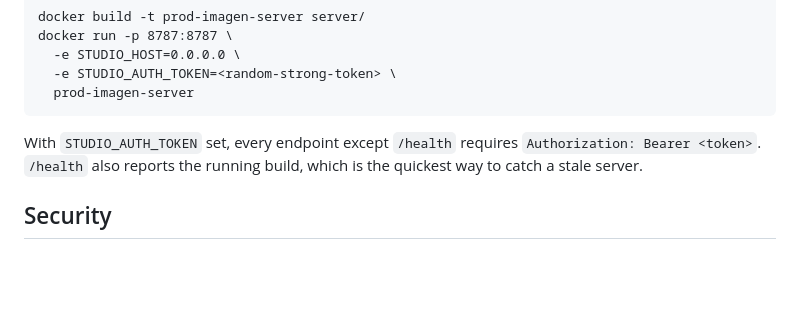
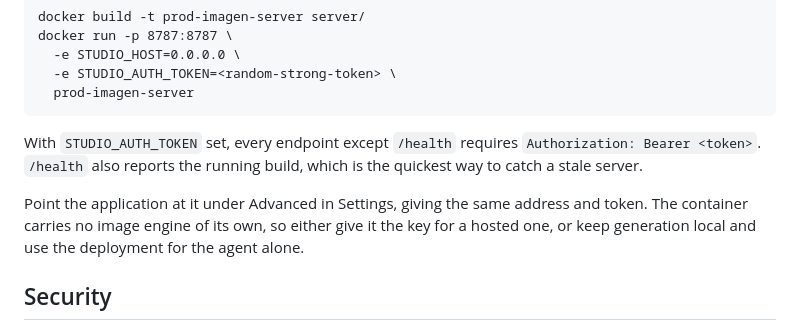
Before and after one commit to Anuj-Attri/prod-imagen-studio, a Markdown page: README.md, the part around the change. Rendered like a GitHub page; blank space fills up the shorter version.

Commit message:
README: say where a deployed server address goes

```diff
--- a/README.md
+++ b/README.md
@@ -155,6 +155,11 @@ With `STUDIO_AUTH_TOKEN` set, every endpoint except `/health` requires
 `Authorization: Bearer <token>`. `/health` also reports the running
 build, which is the quickest way to catch a stale server.
 
+Point the application at it under Advanced in Settings, giving the same
+address and token. The container carries no image engine of its own, so
+either give it the key for a hosted one, or keep generation local and
+use the deployment for the agent alone.
+
 ## Security
 
 - Keys are never committed: `server/keys.json` is gitignored and CI
```
